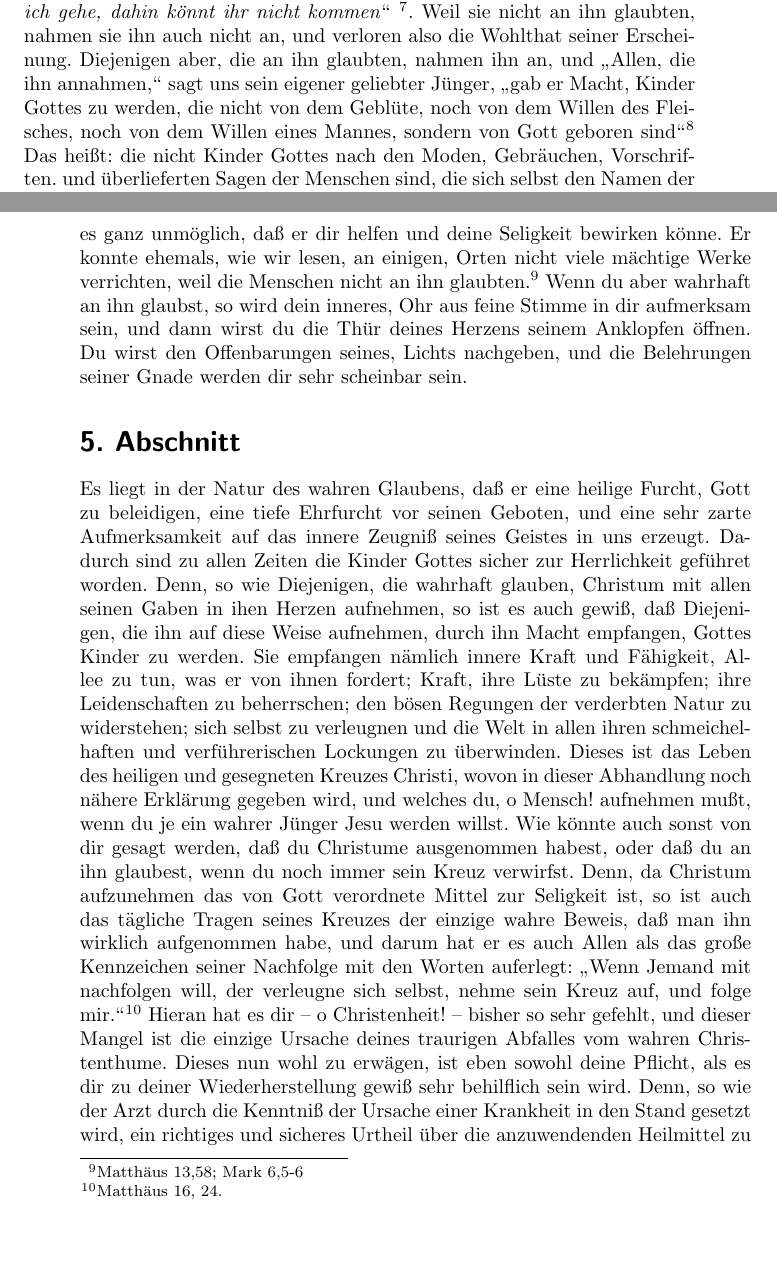
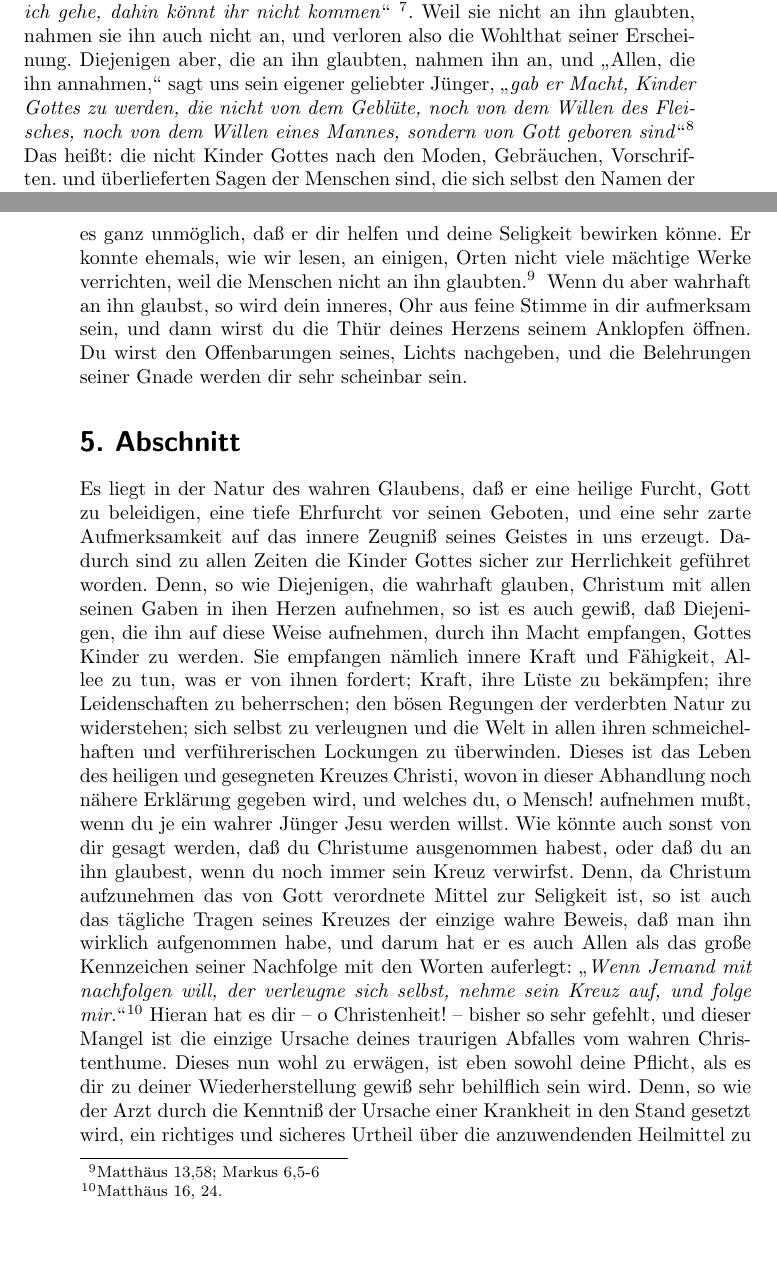
Before and after one commit to OlafRadicke/penn_okkk, a LaTeX book (main.tex, which reads kapitel_02.tex): two parts of pages 29 and 30 of 266, joined at a grey line, cut so that both start at the same text. Compiled offline with pdfLaTeX.

Commit message:
Ein paar vergessene Kleinigkeiten...

```diff
--- a/kapitel_02.tex
+++ b/kapitel_02.tex
@@ -107,13 +107,14 @@ Seele ewig mit ihm leben soll.
 Er sagte zu den Juden: "`\textit{Wenn ihr nicht glaubet,
 daß ich es bin, so werdet ihr in eurer Sünden sterben, und Wohin ich gehe, dahin
 könnt ihr nicht kommen}"' \footnote{Johannes 8,21+24.}.
-Weil sie nicht an ihn
+\index{Bibelstellen:!Johannes 8)} Weil sie nicht an ihn
 glaubten, nahmen sie ihn auch nicht an, und verloren also die Wohlthat seiner
 Erscheinung. Diejenigen aber, die an ihn glaubten, nahmen ihn an, und "`Allen,
-die ihn annahmen,"' sagt uns sein eigener geliebter Jünger, "`gab er Macht,
+die ihn annahmen,"' sagt uns sein eigener geliebter Jünger, "`\textit{gab er Macht,
 Kinder Gottes zu werden, die nicht von dem Geblüte, noch von dem Willen des
 Fleisches, noch von dem Willen eines Mannes, sondern von Gott geboren
-sind"'\footnote{Johannes 1, 12. 13.}  Das heißt: die nicht Kinder Gottes nach den
+sind}"'\footnote{Johannes 1, 12. 13.} \index{Bibelstellen:!Johannes 1)}
+Das heißt: die nicht Kinder Gottes nach den
 Moden, Gebräuchen, Vorschriften. und überlieferten Sagen der Menschen sind, die
 sich selbst den Namen der Kirche und des Volks Gottes beilegen; denn die wahren
 Mitglieder der Kirche Christi werden keinesweges. nach dem Willen von Fleisch
@@ -132,7 +133,9 @@ wirst du in deinen Sünden sterben, und wohin er gegangen ist, dahin wirst du ni
 kommen. Denn, wenn du nicht an ihn glaubst, so ist es ganz unmöglich, daß er dir
 helfen und deine Seligkeit bewirken könne. Er konnte ehemals, wie wir lesen, an
 einigen, Orten nicht viele mächtige Werke verrichten, weil die Menschen nicht an
-ihn glaubten.\footnote{Matthäus 13,58; Mark 6,5-6} Wenn du aber wahrhaft an ihn
+ihn glaubten.\footnote{Matthäus 13,58; Markus 6,5-6}
+\index{Bibelstellen:!Matthäus 13)} \index{Bibelstellen:!Markus 6)}
+Wenn du aber wahrhaft an ihn
 glaubst, so wird dein inneres, Ohr aus feine Stimme in dir aufmerksam sein, und
 dann wirst du die Thür deines Herzens seinem Anklopfen öffnen. Du wirst den
 Offenbarungen seines, Lichts nachgeben, und die Belehrungen seiner Gnade werden
@@ -159,9 +162,9 @@ oder daß du an ihn glaubest, wenn du noch immer sein Kreuz verwirfst. Denn, da
 Christum aufzunehmen das von Gott verordnete Mittel zur Seligkeit ist, so ist
 auch das tägliche Tragen seines Kreuzes der einzige wahre Beweis, daß man ihn
 wirklich aufgenommen habe, und darum hat er es auch Allen als das große
-Kennzeichen seiner Nachfolge mit den Worten auferlegt: "`Wenn Jemand mit
+Kennzeichen seiner Nachfolge mit den Worten auferlegt: "`\textit{Wenn Jemand mit
 nachfolgen will, der verleugne sich selbst, nehme sein Kreuz auf, und folge
-mir."'\footnote{Matthäus 16, 24.}
+mir.}"'\footnote{Matthäus 16, 24.}
 \index{Bibelstellen:!Matthäus 16)}
 Hieran hat es dir -- o Christenheit! -- bisher so sehr gefehlt, und dieser
 Mangel ist
```
